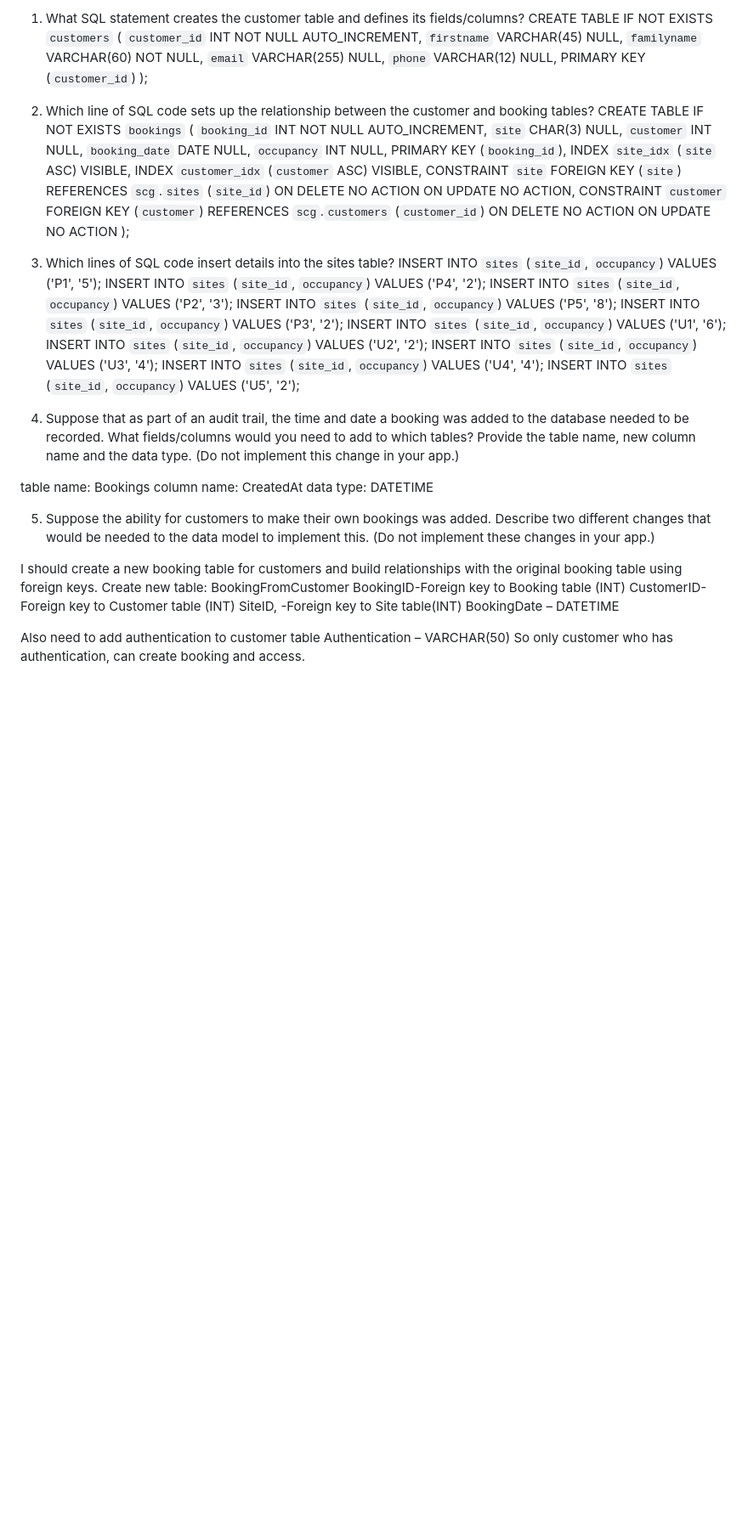
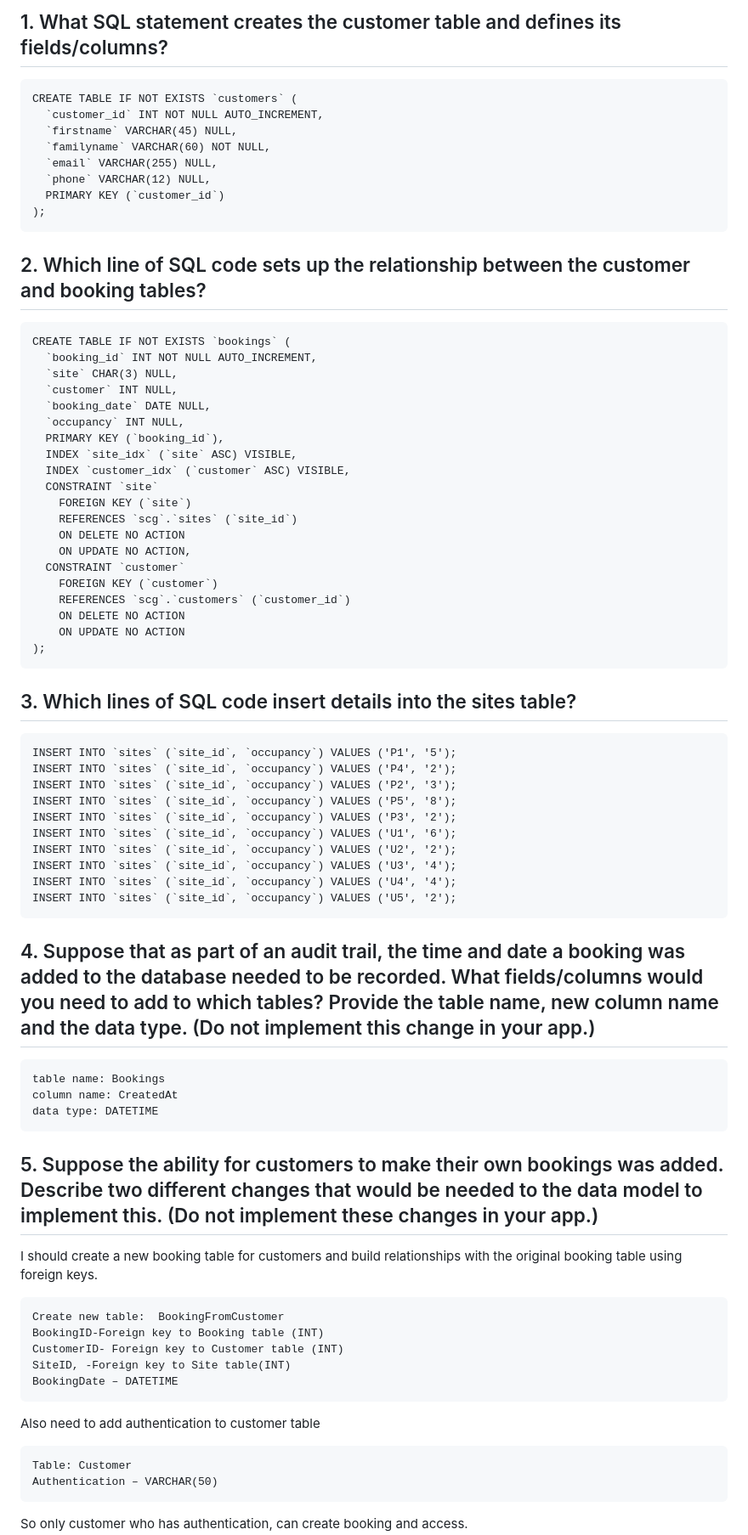
Before and after one commit to henryHongStudent/SeungukHong, a Markdown page: README.md, the part around one of its changes. Shown at 85% size. Drawn GitHub-style; blank space fills up the shorter version.

````diff
--- a/README.md
+++ b/README.md
@@ -27,7 +38,7 @@ Get, Post: I used the GET and POST methods to read booking and customer data fro
 
 
-
-1.   What SQL statement creates the customer table and defines its fields/columns?
+## 1.   What SQL statement creates the customer table and defines its fields/columns?
+```
 CREATE TABLE IF NOT EXISTS `customers` (
   `customer_id` INT NOT NULL AUTO_INCREMENT,
   `firstname` VARCHAR(45) NULL,
@@ -36,8 +47,11 @@ CREATE TABLE IF NOT EXISTS `customers` (
   `phone` VARCHAR(12) NULL,
   PRIMARY KEY (`customer_id`)
 );
-2.   Which line of SQL code sets up the relationship between the customer and booking
-tables?
+```
+
+## 2.   Which line of SQL code sets up the relationship between the customer and booking tables?
+
+```
 CREATE TABLE IF NOT EXISTS `bookings` (
   `booking_id` INT NOT NULL AUTO_INCREMENT,
   `site` CHAR(3) NULL,
@@ -58,7 +72,11 @@ CREATE TABLE IF NOT EXISTS `bookings` (
     ON DELETE NO ACTION
     ON UPDATE NO ACTION
 );
-3.   Which lines of SQL code insert details into the sites table?
+```
+
+## 3.   Which lines of SQL code insert details into the sites table?
+
+```
 INSERT INTO `sites` (`site_id`, `occupancy`) VALUES ('P1', '5');
 INSERT INTO `sites` (`site_id`, `occupancy`) VALUES ('P4', '2');
 INSERT INTO `sites` (`site_id`, `occupancy`) VALUES ('P2', '3');
@@ -69,29 +87,30 @@ INSERT INTO `sites` (`site_id`, `occupancy`) VALUES ('U2', '2');
 INSERT INTO `sites` (`site_id`, `occupancy`) VALUES ('U3', '4');
 INSERT INTO `sites` (`site_id`, `occupancy`) VALUES ('U4', '4');
 INSERT INTO `sites` (`site_id`, `occupancy`) VALUES ('U5', '2');
+```
 
+## 4.   Suppose that as part of an audit trail, the time and date a booking was added to the database needed to be recorded. What fields/columns would you need to add to which tables? Provide the table name, new column name and the data type. (Do not implement this change in your app.)
 
-4.   Suppose that as part of an audit trail, the time and date a booking was added to the
-database needed to be recorded. What fields/columns would you need to add to
-which tables? Provide the table name, new column name and the data type. (Do not
-implement this change in your app.)
-
+```
 table name: Bookings
 column name: CreatedAt
 data type: DATETIME
+```
 
-5. Suppose the ability for customers to make their own bookings was added. Describe
-two different changes that would be needed to the data model to implement this.
-(Do not implement these changes in your app.)
-
+## 5. Suppose the ability for customers to make their own bookings was added. Describe two different changes that would be needed to the data model to implement this. (Do not implement these changes in your app.)
 
 I should create a new booking table for customers and build relationships with the original booking table using foreign keys.
+```
 Create new table:  BookingFromCustomer
 BookingID-Foreign key to Booking table (INT)
 CustomerID- Foreign key to Customer table (INT)
 SiteID, -Foreign key to Site table(INT)
 BookingDate – DATETIME
+```
 
 Also need to add authentication to customer table
+```
+Table: Customer
 Authentication – VARCHAR(50)
+```
 So only customer who has authentication, can create booking and access.
````
Also changed, not shown: other parts of README.md (+23 -12 lines).
